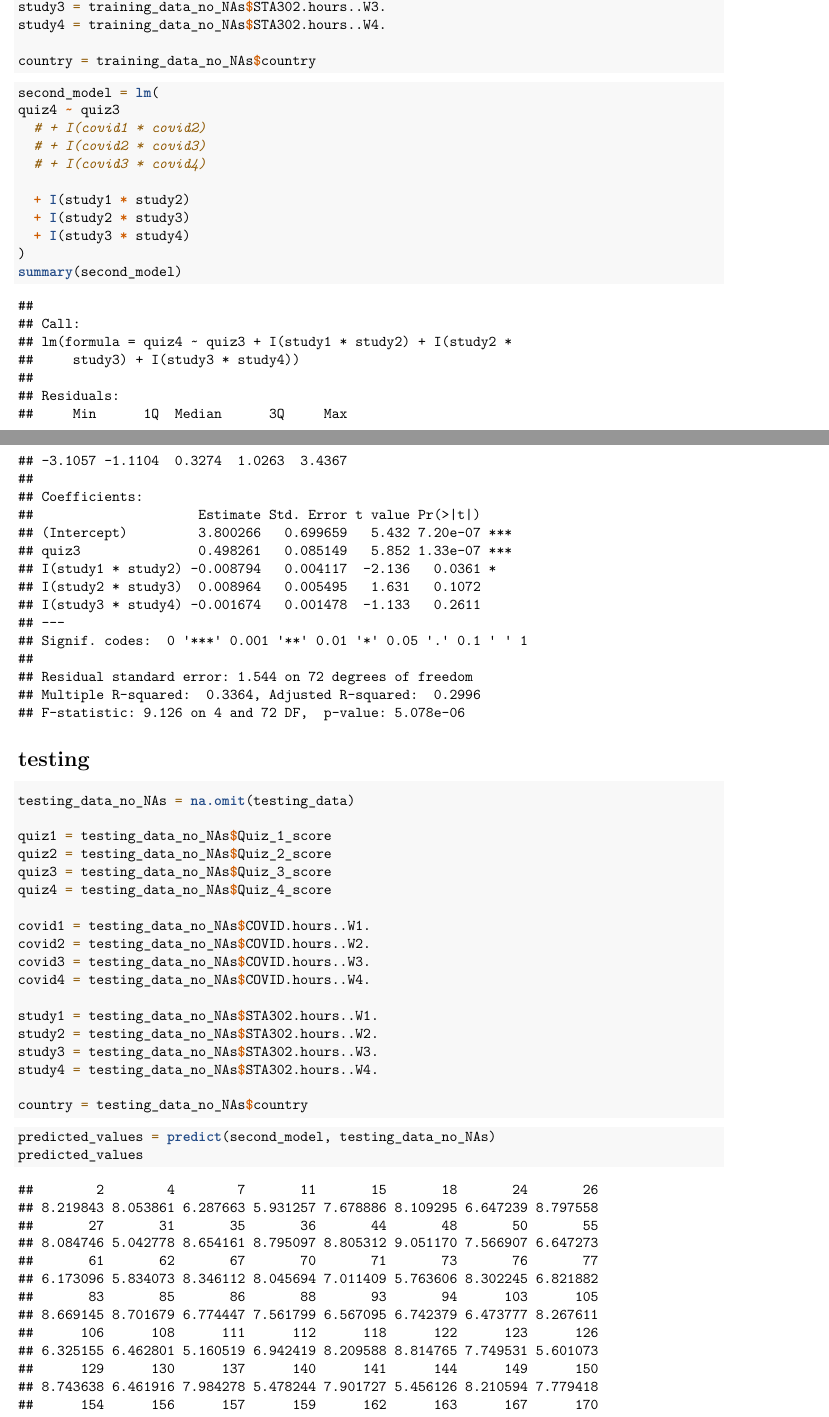
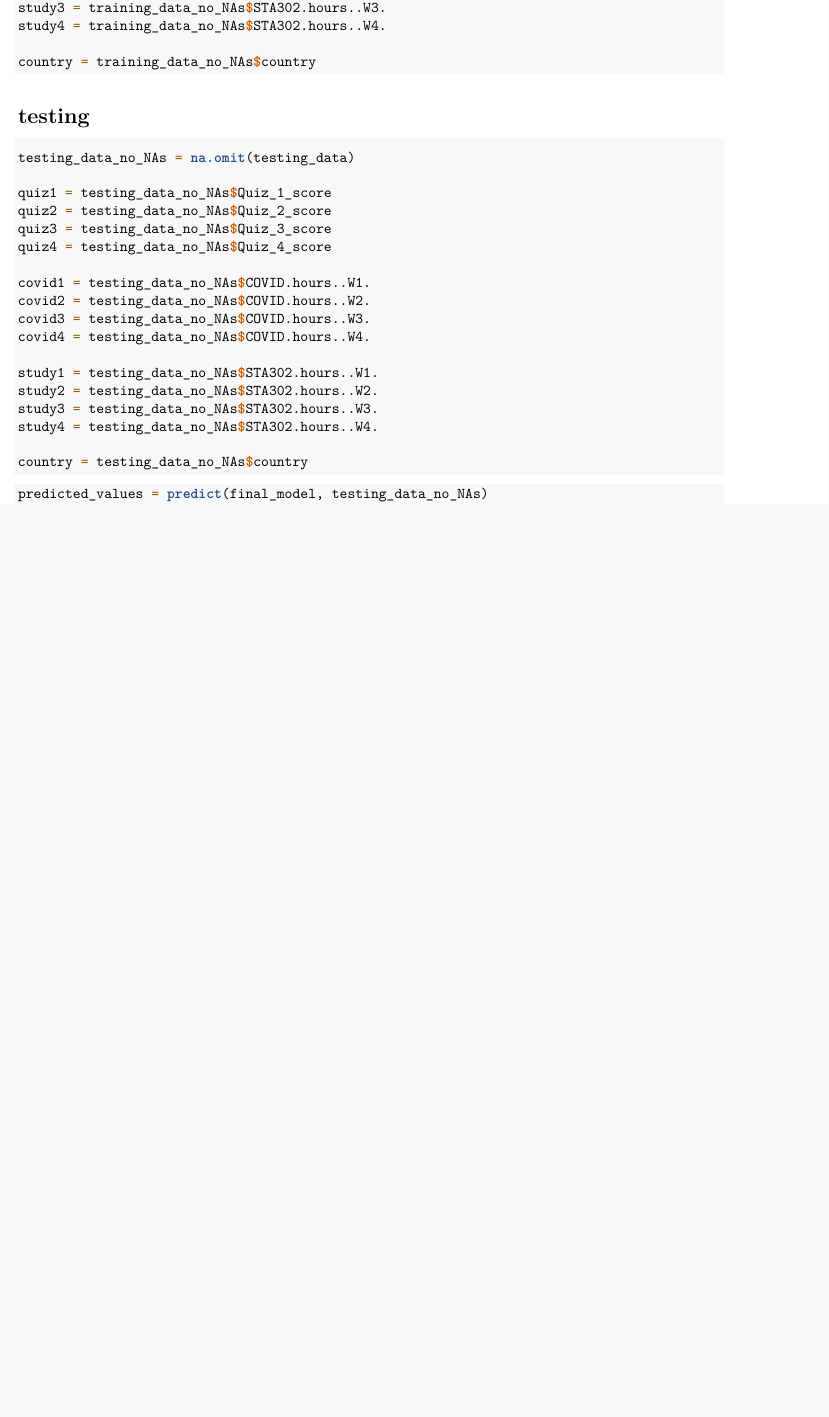
Before and after one commit to dannychen27/STA302H1----Projects, an R Markdown document (final report/STA302H1 -- Final Project Descriptive Statistics.Rmd): two parts of pages 65 and 66 of 68 before the commit and part of page 66 of 67 after it, the two joined at a grey line, cut so that both start at the same text, the shorter picture padded with empty space. Rendered offline with R 4.5, knitr and Pandoc, then LaTeX, with nearby package versions; some code elsewhere in the file could not run offline.

Commit message:
Validate our final model instead of "second_model."

````diff
--- a/final report/STA302H1 -- Final Project Descriptive Statistics.Rmd
+++ b/final report/STA302H1 -- Final Project Descriptive Statistics.Rmd
@@ -778,7 +778,7 @@ median(lm(final_model)$residuals)
 ## Try Predicting on the Fitted Values
 
 ```{r}
-predicted_values = predict(second_model)
+predicted_values = predict(final_model)
 actual_values = remaining_data_no_NAs$Quiz_4_score
 ```
 
@@ -835,20 +835,6 @@ study4 = training_data_no_NAs$STA302.hours..W4.
 country = training_data_no_NAs$country
 ```
 
-```{r}
-second_model = lm(
-quiz4 ~ quiz3
-  # + I(covid1 * covid2)
-  # + I(covid2 * covid3)
-  # + I(covid3 * covid4)
-
-  + I(study1 * study2)
-  + I(study2 * study3)
-  + I(study3 * study4)
-)
-summary(second_model)
-```
-
 # testing
 
 ```{r}
@@ -873,9 +859,5 @@ country = testing_data_no_NAs$country
 ```
 
 ```{r}
-predicted_values = predict(second_model, testing_data_no_NAs)
-predicted_values
-```
-
-```{r}
+predicted_values = predict(final_model, testing_data_no_NAs)
 actual_values = testing_data$Quiz_4_score
````
Also changed, not shown: final report/STA302H1 -- Final Project Descriptive Statistics.Rmd (5 more changed lines).
